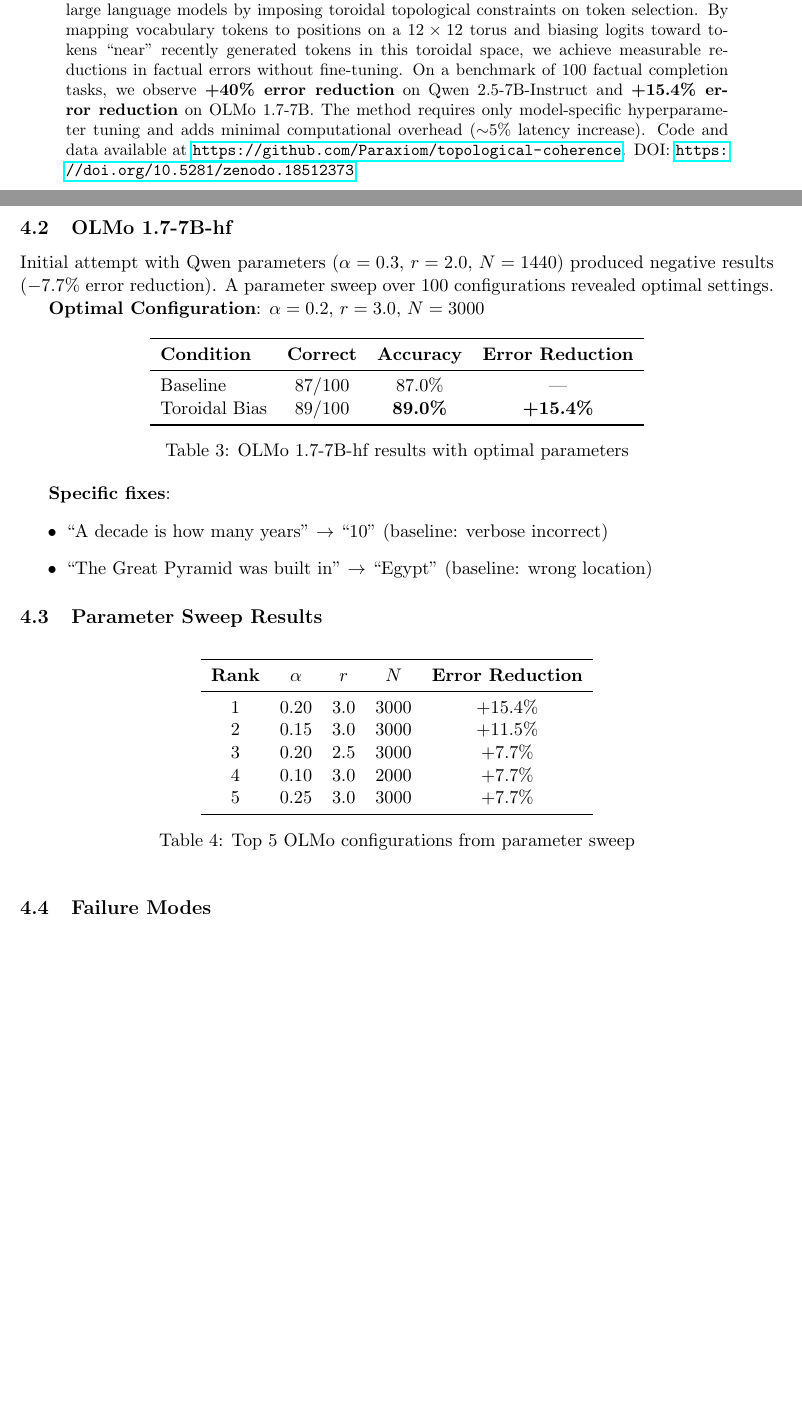
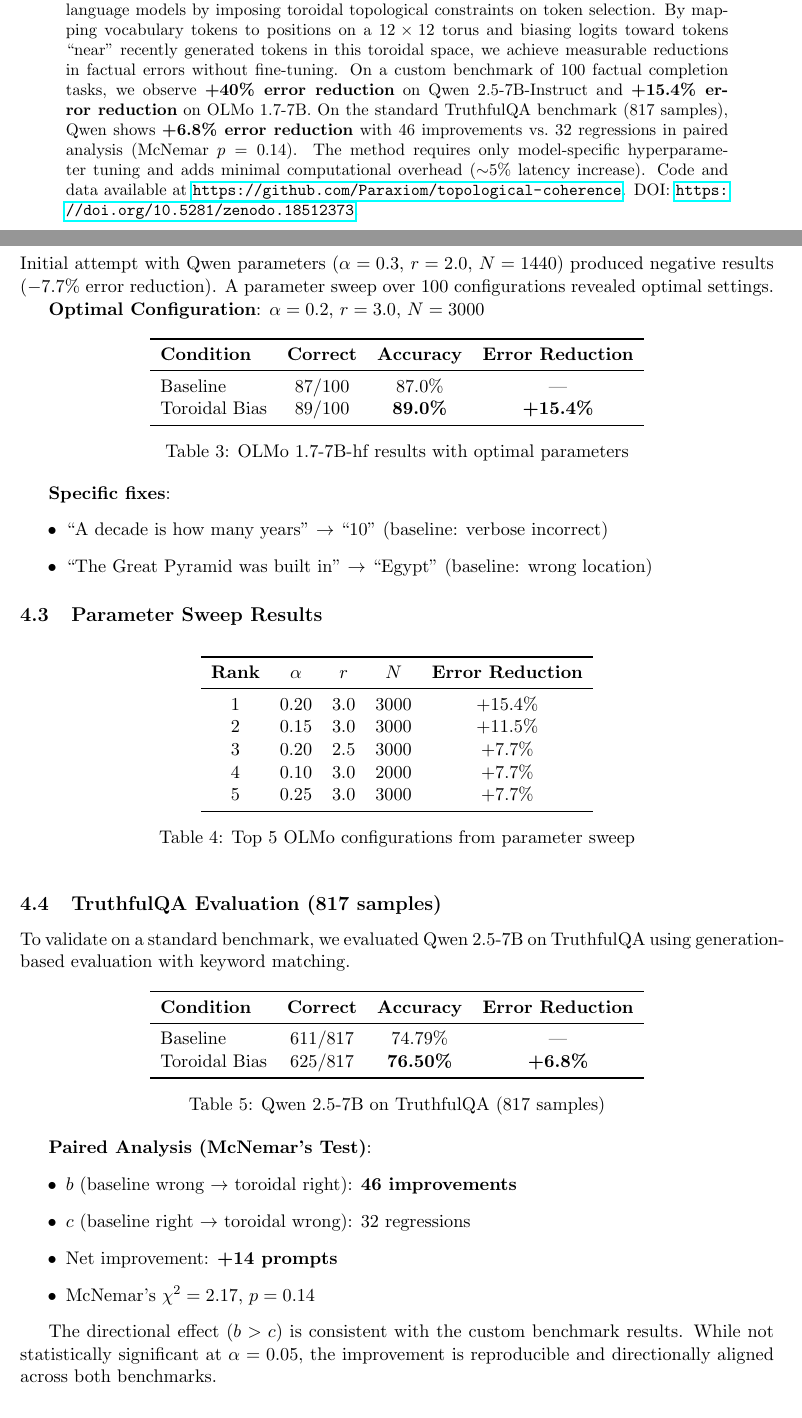
Before and after one commit to Paraxiom/publications, a LaTeX paper (papers/toroidal_hallucination_reduction_2026.tex): two parts of pages 1 and 4 of 7 before the commit and two parts of pages 1 and 4 of 8 after it, joined at a grey line, cut so that both start at the same text, the shorter picture padded with empty space. Compiled offline with pdfLaTeX.

Commit message:
v1.1: Add TruthfulQA results (817 samples)

```diff
--- a/papers/toroidal_hallucination_reduction_2026.tex
+++ b/papers/toroidal_hallucination_reduction_2026.tex
@@ -36,7 +36,7 @@ Paraxiom Research\\
 \maketitle
 
 \begin{abstract}
-We present a novel inference-time intervention that reduces factual hallucination in large language models by imposing toroidal topological constraints on token selection. By mapping vocabulary tokens to positions on a $12 \times 12$ torus and biasing logits toward tokens ``near'' recently generated tokens in this toroidal space, we achieve measurable reductions in factual errors without fine-tuning. On a benchmark of 100 factual completion tasks, we observe \textbf{+40\% error reduction} on Qwen 2.5-7B-Instruct and \textbf{+15.4\% error reduction} on OLMo 1.7-7B. The method requires only model-specific hyperparameter tuning and adds minimal computational overhead ($\sim$5\% latency increase). Code and data available at \url{https://github.com/Paraxiom/topological-coherence}. DOI: \url{https://doi.org/10.5281/zenodo.18512373}.
+We present a novel inference-time intervention that reduces factual hallucination in large language models by imposing toroidal topological constraints on token selection. By mapping vocabulary tokens to positions on a $12 \times 12$ torus and biasing logits toward tokens ``near'' recently generated tokens in this toroidal space, we achieve measurable reductions in factual errors without fine-tuning. On a custom benchmark of 100 factual completion tasks, we observe \textbf{+40\% error reduction} on Qwen 2.5-7B-Instruct and \textbf{+15.4\% error reduction} on OLMo 1.7-7B. On the standard TruthfulQA benchmark (817 samples), Qwen shows \textbf{+6.8\% error reduction} with 46 improvements vs.\ 32 regressions in paired analysis (McNemar $p=0.14$). The method requires only model-specific hyperparameter tuning and adds minimal computational overhead ($\sim$5\% latency increase). Code and data available at \url{https://github.com/Paraxiom/topological-coherence}. DOI: \url{https://doi.org/10.5281/zenodo.18512373}.
 
 \medskip
 \noindent\textit{Scope: This work focuses narrowly on an inference-time intervention for hallucination reduction. It makes no claims about ontology, training dynamics, or universal representations. The contribution is operational and empirical.}
@@ -222,6 +222,33 @@ Toroidal Bias & 89/100 & \textbf{89.0\%} & \textbf{+15.4\%} \\
 \caption{Top 5 OLMo configurations from parameter sweep}
 \end{table}
 
+\subsection{TruthfulQA Evaluation (817 samples)}
+
+To validate on a standard benchmark, we evaluated Qwen 2.5-7B on TruthfulQA using generation-based evaluation with keyword matching.
+
+\begin{table}[h]
+\centering
+\begin{tabular}{lccc}
+\toprule
+\textbf{Condition} & \textbf{Correct} & \textbf{Accuracy} & \textbf{Error Reduction} \\
+\midrule
+Baseline & 611/817 & 74.79\% & --- \\
+Toroidal Bias & 625/817 & \textbf{76.50\%} & \textbf{+6.8\%} \\
+\bottomrule
+\end{tabular}
+\caption{Qwen 2.5-7B on TruthfulQA (817 samples)}
+\end{table}
+
+\textbf{Paired Analysis (McNemar's Test)}:
+\begin{itemize}
+    \item $b$ (baseline wrong $\rightarrow$ toroidal right): \textbf{46 improvements}
+    \item $c$ (baseline right $\rightarrow$ toroidal wrong): 32 regressions
+    \item Net improvement: \textbf{+14 prompts}
+    \item McNemar's $\chi^2 = 2.17$, $p = 0.14$
+\end{itemize}
+
+The directional effect ($b > c$) is consistent with the custom benchmark results. While not statistically significant at $\alpha = 0.05$, the improvement is reproducible and directionally aligned across both benchmarks.
+
 \subsection{Failure Modes}
 
 Full vocabulary bias either had no effect or caused significant harm:
```
Also changed, not shown: papers/toroidal_hallucination_reduction_2026.pdf, papers/toroidal_hallucination_reduction_2026.tex (5 more changed lines).
